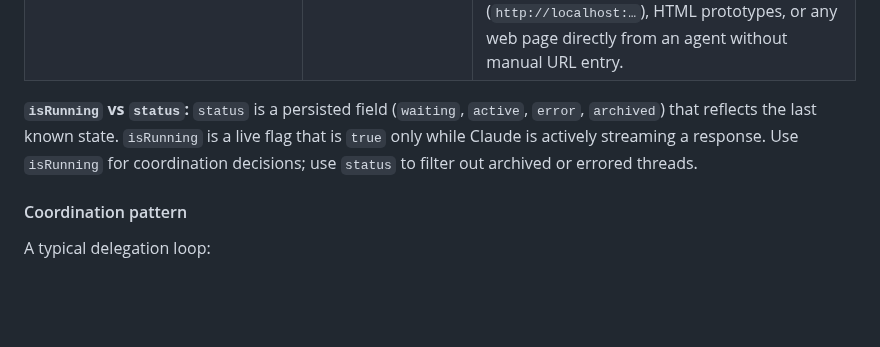
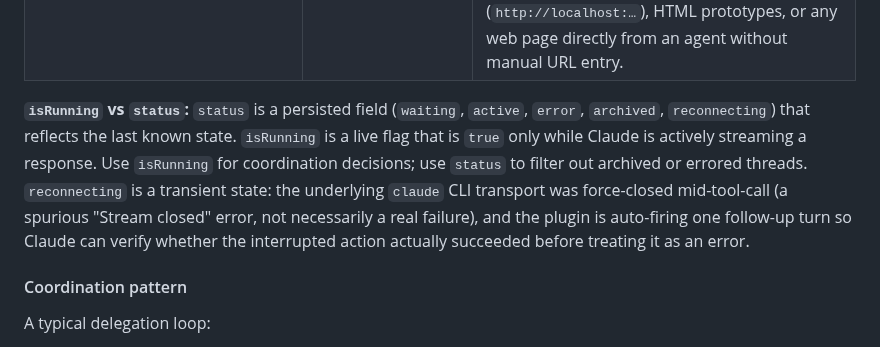
Before and after one commit to rbcodelabs/obsidian-claude-threads, a Markdown page: README.md, the part around the change. GitHub-like rendering; blank space fills up the shorter version.

Commit message:
docs: document the new 'reconnecting' thread status
README's isRunning-vs-status section listed the ThreadStatus enum for MCP
consumers of obsidian_get_current_thread/obsidian_list_threads — update it to
include 'reconnecting' and explain when a peer thread might observe it.

Co-Authored-By: Claude Sonnet 5 <noreply@anthropic.com>

```diff
--- a/README.md
+++ b/README.md
@@ -495,7 +495,7 @@ Discover, read, and message other running threads. These tools enable agent-to-a
 | `obsidian_archive_thread` | `threadId` | Saves the thread as a vault note (if vault save is enabled) then removes it from the active thread list. Use at the end of a release or multi-step session to close out completed threads automatically. A thread cannot archive itself. |
 | `obsidian_open_url` | `url`, `newTab?` | Opens a URL in the Obsidian Web Viewer panel. Reuses an existing Web Viewer tab by default; set `newTab: true` to force a fresh tab. Useful for opening local dev servers (`http://localhost:…`), HTML prototypes, or any web page directly from an agent without manual URL entry. |
 
-**`isRunning` vs `status`:** `status` is a persisted field (`waiting`, `active`, `error`, `archived`) that reflects the last known state. `isRunning` is a live flag that is `true` only while Claude is actively streaming a response. Use `isRunning` for coordination decisions; use `status` to filter out archived or errored threads.
+**`isRunning` vs `status`:** `status` is a persisted field (`waiting`, `active`, `error`, `archived`, `reconnecting`) that reflects the last known state. `isRunning` is a live flag that is `true` only while Claude is actively streaming a response. Use `isRunning` for coordination decisions; use `status` to filter out archived or errored threads. `reconnecting` is a transient state: the underlying `claude` CLI transport was force-closed mid-tool-call (a spurious "Stream closed" error, not necessarily a real failure), and the plugin is auto-firing one follow-up turn so Claude can verify whether the interrupted action actually succeeded before treating it as an error.
 
 #### Coordination pattern
 
```
